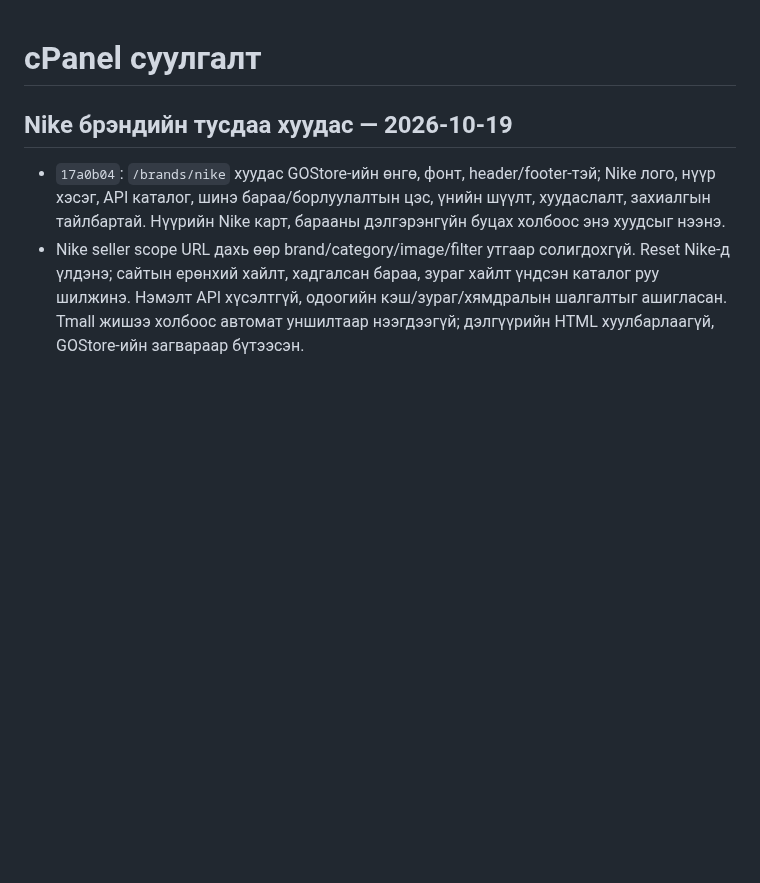
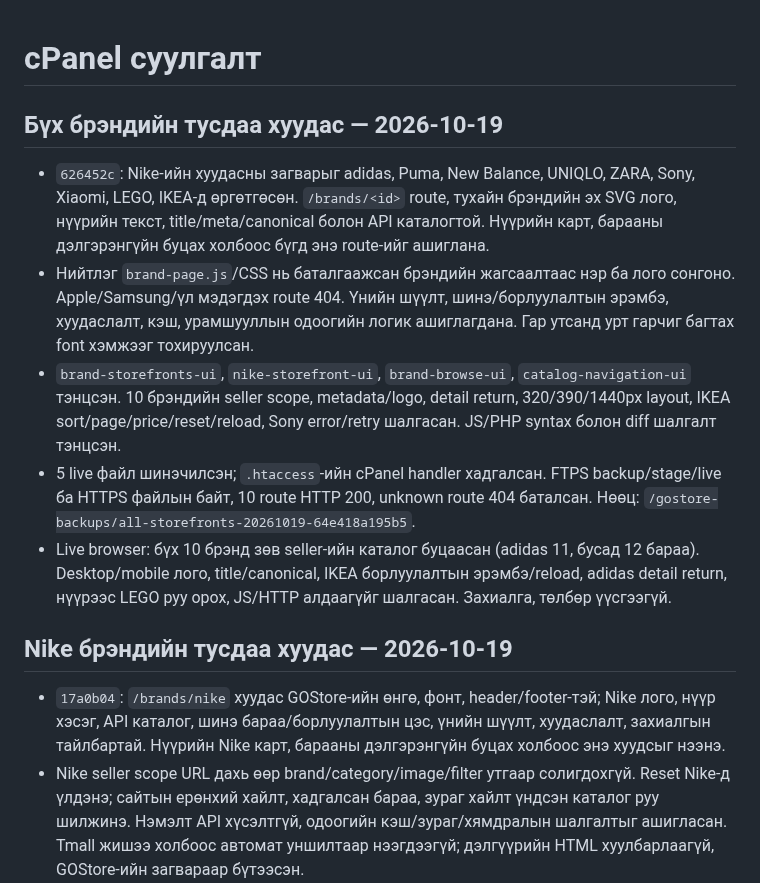
Before and after one commit to mop03ko/gostore.mn, a Markdown page: DEPLOYMENT.md, the part around the change. GitHub-like rendering; blank space fills up the shorter version.

Commit message:
Record all-brand storefront deployment and live checks

```diff
--- a/DEPLOYMENT.md
+++ b/DEPLOYMENT.md
@@ -1,4 +1,12 @@
 # cPanel суулгалт
+
+## Бүх брэндийн тусдаа хуудас — 2026-10-19
+
+- `626452c`: Nike-ийн хуудасны загварыг adidas, Puma, New Balance, UNIQLO, ZARA, Sony, Xiaomi, LEGO, IKEA-д өргөтгөсөн. `/brands/<id>` route, тухайн брэндийн эх SVG лого, нүүрийн текст, title/meta/canonical болон API каталогтой. Нүүрийн карт, барааны дэлгэрэнгүйн буцах холбоос бүгд энэ route-ийг ашиглана.
+- Нийтлэг `brand-page.js`/CSS нь баталгаажсан брэндийн жагсаалтаас нэр ба лого сонгоно. Apple/Samsung/үл мэдэгдэх route 404. Үнийн шүүлт, шинэ/борлуулалтын эрэмбэ, хуудаслалт, кэш, урамшууллын одоогийн логик ашиглагдана. Гар утсанд урт гарчиг багтах font хэмжээг тохируулсан.
+- `brand-storefronts-ui`, `nike-storefront-ui`, `brand-browse-ui`, `catalog-navigation-ui` тэнцсэн. 10 брэндийн seller scope, metadata/logo, detail return, 320/390/1440px layout, IKEA sort/page/price/reset/reload, Sony error/retry шалгасан. JS/PHP syntax болон diff шалгалт тэнцсэн.
+- 5 live файл шинэчилсэн; `.htaccess`-ийн cPanel handler хадгалсан. FTPS backup/stage/live ба HTTPS файлын байт, 10 route HTTP 200, unknown route 404 баталсан. Нөөц: `/gostore-backups/all-storefronts-20261019-64e418a195b5`.
+- Live browser: бүх 10 брэнд зөв seller-ийн каталог буцаасан (adidas 11, бусад 12 бараа). Desktop/mobile лого, title/canonical, IKEA борлуулалтын эрэмбэ/reload, adidas detail return, нүүрээс LEGO руу орох, JS/HTTP алдаагүйг шалгасан. Захиалга, төлбөр үүсгээгүй.
 
 ## Nike брэндийн тусдаа хуудас — 2026-10-19
 
```
